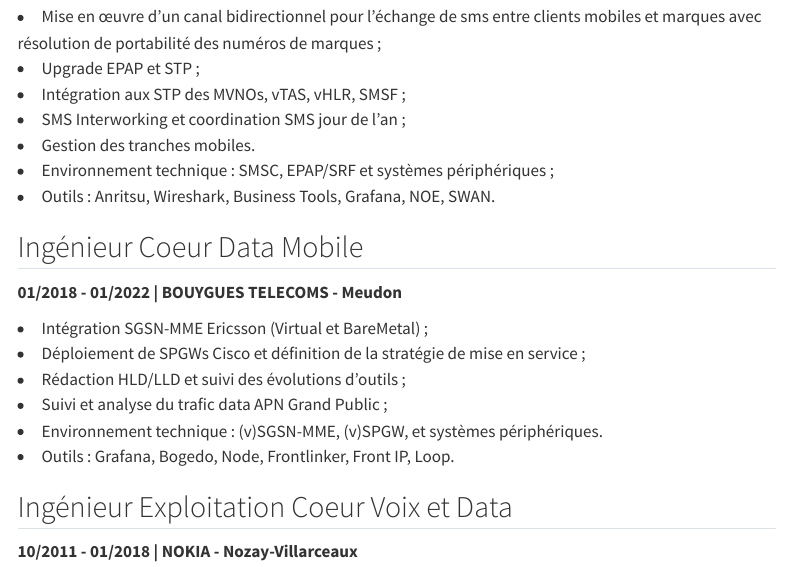
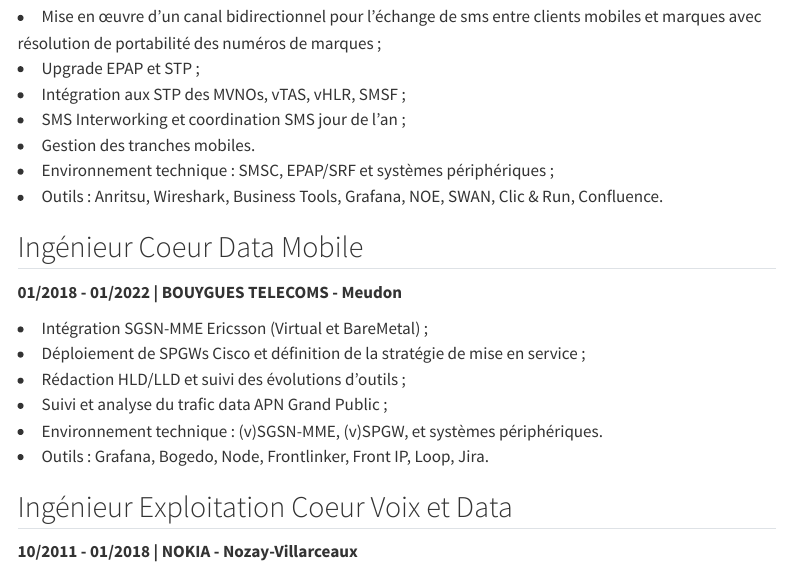
Before and after one commit to sanounawon/sanounawon.github.io, a Quarto document (experiences.qmd): the page in a window 1100 px wide, from 170 px down. Rendered offline with R 4.5, knitr and Pandoc in place of Quarto, with nearby package versions; menus at the side of the page are left out.

Commit message:
màj experience

```diff
--- a/experiences.qmd
+++ b/experiences.qmd
@@ -18,7 +18,7 @@
 
 <li>Environnement technique : SMSC, EPAP/SRF et systèmes périphériques ;</li>
 
-<li>Outils : Anritsu, Wireshark, Business Tools, Grafana, NOE, SWAN.</li>
+<li>Outils : Anritsu, Wireshark, Business Tools, Grafana, NOE, SWAN, Clic & Run, Confluence.</li>
 
 ## Ingénieur Coeur Data Mobile
 
@@ -34,7 +34,7 @@
 
 <li>Environnement technique : (v)SGSN-MME, (v)SPGW, et systèmes périphériques.</li>
 
-<li>Outils : Grafana, Bogedo, Node, Frontlinker, Front IP, Loop.</li>
+<li>Outils : Grafana, Bogedo, Node, Frontlinker, Front IP, Loop, Jira.</li>
 
 ## Ingénieur Exploitation Coeur Voix et Data
 
```
